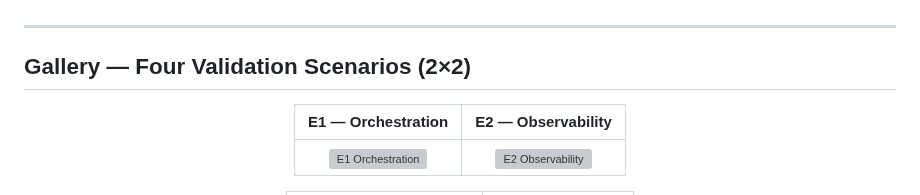
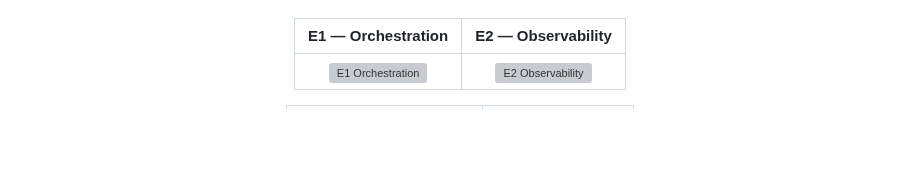
Before and after one commit to gustofied/P2Engine, a Markdown page: README.md, the part around one of its changes. Rendered like a GitHub page; blank space fills up the shorter version; grey boxes are pictures that could not be loaded.

```diff
--- a/README.md
+++ b/README.md
@@ -21,10 +20,6 @@ A framework + runtime to build, run, and evaluate multi-agent systems. Extended
   <a href="#research--publication">Research</a>
 </p>
 
-
----
-
-## Gallery — Four Validation Scenarios (2×2)
 
 <div align="center">
 
```
Also changed, not shown: other parts of README.md (+0 -1 lines).
